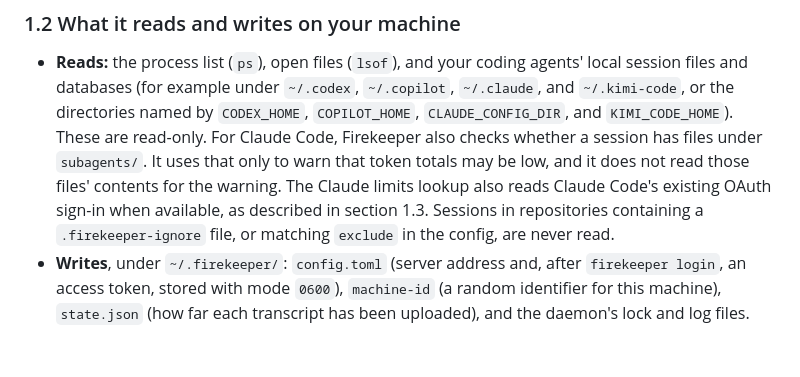
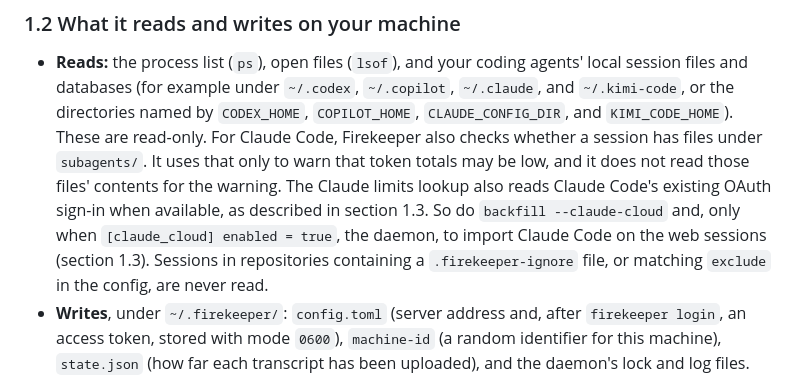
Before and after one commit to DanBradbury/firekeeper, a Markdown page: PRIVACY.md, the part around the change. GitHub-like rendering; blank space fills up the shorter version.

Commit message:
PRIVACY: note in 1.2 that cloud import reads the Claude Code sign-in

```diff
--- a/PRIVACY.md
+++ b/PRIVACY.md
@@ -42,7 +42,9 @@ described in section 1.3.
   session has files under `subagents/`. It uses that only to warn that token
   totals may be low, and it does not read those files' contents for the warning.
   The Claude limits lookup also reads Claude Code's existing OAuth sign-in
-  when available, as described in section 1.3.
+  when available, as described in section 1.3. So do `backfill
+  --claude-cloud` and, only when `[claude_cloud] enabled = true`, the daemon,
+  to import Claude Code on the web sessions (section 1.3).
   Sessions in repositories containing a `.firekeeper-ignore` file, or matching
   `exclude` in the config, are never read.
 - **Writes**, under `~/.firekeeper/`: `config.toml` (server address and, after
```
